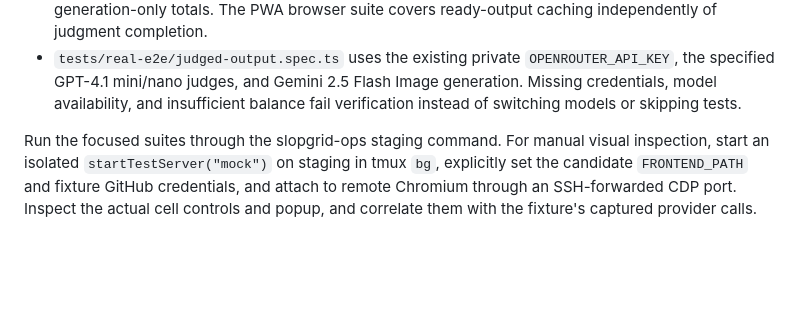
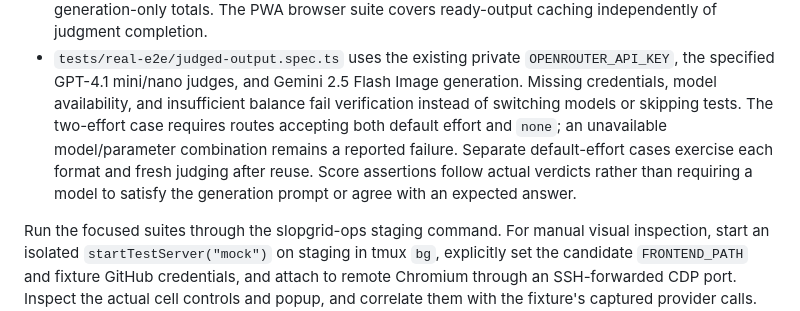
Before and after one commit to klntsky/slopgrid, a Markdown page: DEVELOPMENT.md, the part around the change. GitHub-like rendering; blank space fills up the shorter version.

Commit message:
Document required real judge parameter availability

```diff
--- a/DEVELOPMENT.md
+++ b/DEVELOPMENT.md
@@ -453,6 +453,11 @@ and [judgment results](PRODUCT.md#56-judgment-results).
   `OPENROUTER_API_KEY`, the specified GPT-4.1 mini/nano judges, and Gemini 2.5 Flash
   Image generation. Missing credentials, model availability, and insufficient
   balance fail verification instead of switching models or skipping tests.
+  The two-effort case requires routes accepting both default effort and `none`;
+  an unavailable model/parameter combination remains a reported failure. Separate
+  default-effort cases exercise each format and fresh judging after reuse. Score
+  assertions follow actual verdicts rather than requiring a model to satisfy the
+  generation prompt or agree with an expected answer.
 
 Run the focused suites through the slopgrid-ops staging command. For manual
 visual inspection, start an isolated `startTestServer("mock")` on staging in
```
